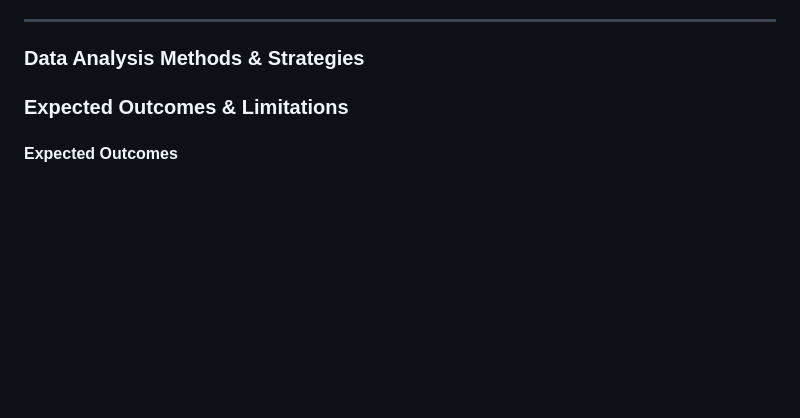
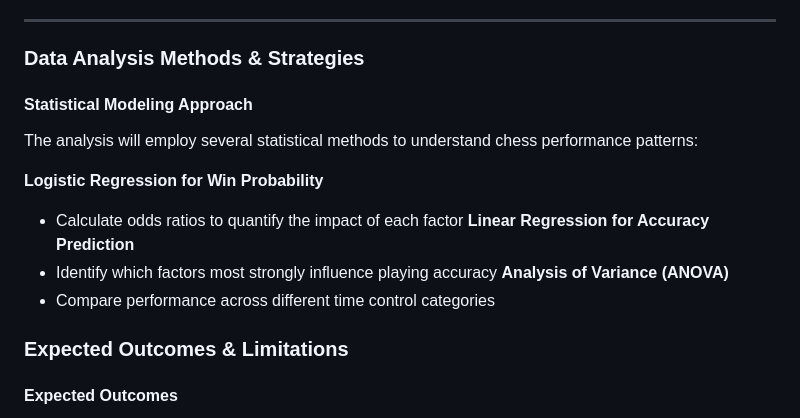
Before and after one commit to Math-225-Fa2025/project-tmchuynh, a Markdown page: repo-structure/proposal/proposal.md, the part around the change. Drawn GitHub-style; blank space fills up the shorter version.

Commit message:
Adds statistical modeling approach section outlining methods for analyzing chess performance patterns

```diff
--- a/repo-structure/proposal/proposal.md
+++ b/repo-structure/proposal/proposal.md
@@ -164,6 +164,17 @@ All visualizations will be saved as high-resolution images for use in presentati
 ---
 
 ### Data Analysis Methods & Strategies
+
+#### Statistical Modeling Approach
+
+The analysis will employ several statistical methods to understand chess performance patterns:
+
+**Logistic Regression for Win Probability**
+- Calculate odds ratios to quantify the impact of each factor
+**Linear Regression for Accuracy Prediction**
+- Identify which factors most strongly influence playing accuracy
+**Analysis of Variance (ANOVA)**
+- Compare performance across different time control categories
 ### Expected Outcomes & Limitations
 
 #### Expected Outcomes
```
